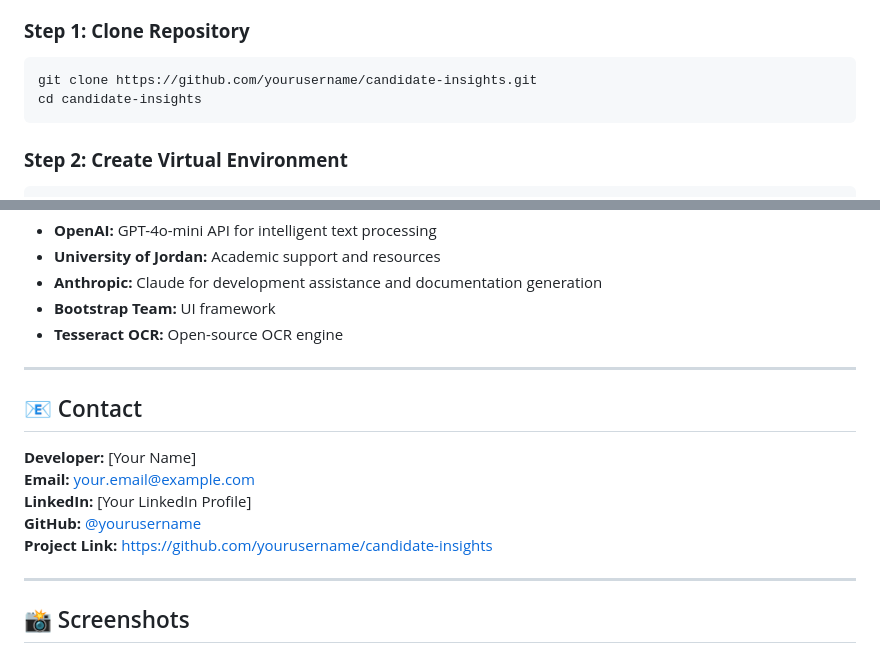
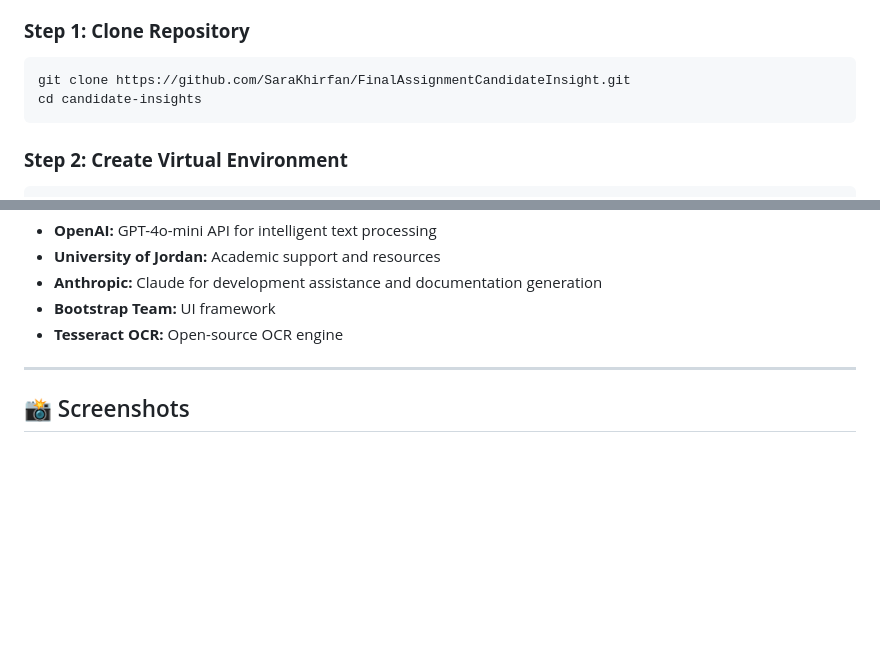
Before and after one commit to SaraKhirfan/FinalAssignmentCandidateInsight, a Markdown page: README.md, 2 parts joined by grey strips. Drawn GitHub-style; blank space fills up the shorter version.

````diff
--- a/README.md
+++ b/README.md
@@ -182,7 +182,7 @@ Step 7: VERIFY - Check your math adds up correctly
 
 ### **Step 1: Clone Repository**
 ```bash
-git clone https://github.com/yourusername/candidate-insights.git
+git clone https://github.com/SaraKhirfan/FinalAssignmentCandidateInsight.git
 cd candidate-insights
 ```
 
@@ -411,16 +411,6 @@ This project is licensed under the MIT License - see [LICENSE](LICENSE) file for
 
 ---
 
-## 📧 Contact
-
-**Developer:** [Your Name]
-**Email:** your.email@example.com
-**LinkedIn:** [Your LinkedIn Profile]
-**GitHub:** [@yourusername](https://github.com/yourusername)
-**Project Link:** [https://github.com/yourusername/candidate-insights](https://github.com/yourusername/candidate-insights)
-
----
-
 ## 📸 Screenshots
 
 ### Home Page
````
